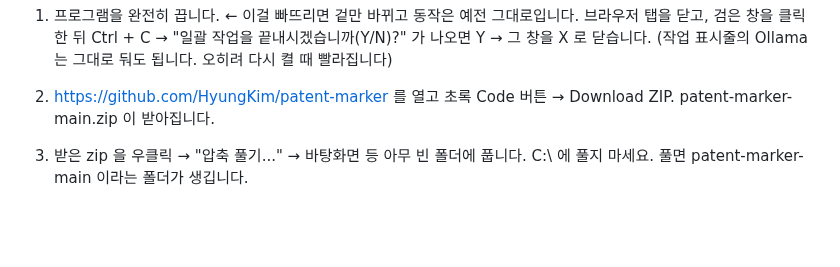
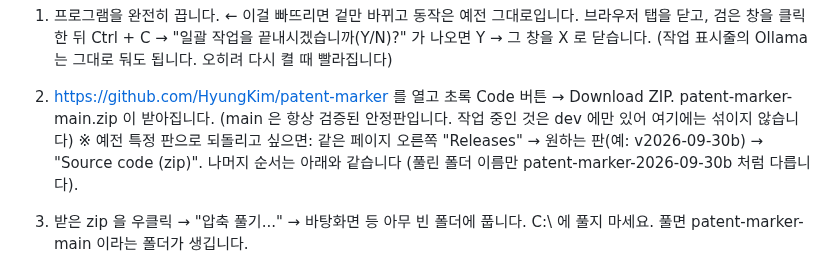
Before and after one commit to HyungKim/patent-marker, a Markdown page: docs/00_Windows_따라하기_가이드.md, the part around the change. GitHub-like rendering; blank space fills up the shorter version.

```diff
--- a/docs/00_Windows_따라하기_가이드.md
+++ b/docs/00_Windows_따라하기_가이드.md
@@ -272,6 +272,9 @@
 
   2. https://github.com/HyungKim/patent-marker 를 열고
      초록 Code 버튼 → Download ZIP.   patent-marker-main.zip 이 받아집니다.
+     (main 은 항상 검증된 안정판입니다. 작업 중인 것은 dev 에만 있어 여기에는 섞이지 않습니다)
+     ※ 예전 특정 판으로 되돌리고 싶으면: 같은 페이지 오른쪽 "Releases" → 원하는 판(예: v2026-09-30b) →
+        "Source code (zip)". 나머지 순서는 아래와 같습니다 (풀린 폴더 이름만 patent-marker-2026-09-30b 처럼 다릅니다).
 
   3. 받은 zip 을 우클릭 → "압축 풀기..." → 바탕화면 등 아무 빈 폴더에 풉니다.
      C:\ 에 풀지 마세요.  풀면 patent-marker-main 이라는 폴더가 생깁니다.
```
Also changed, not shown: docs/05_개선_이력.md (+3 -0 lines).
